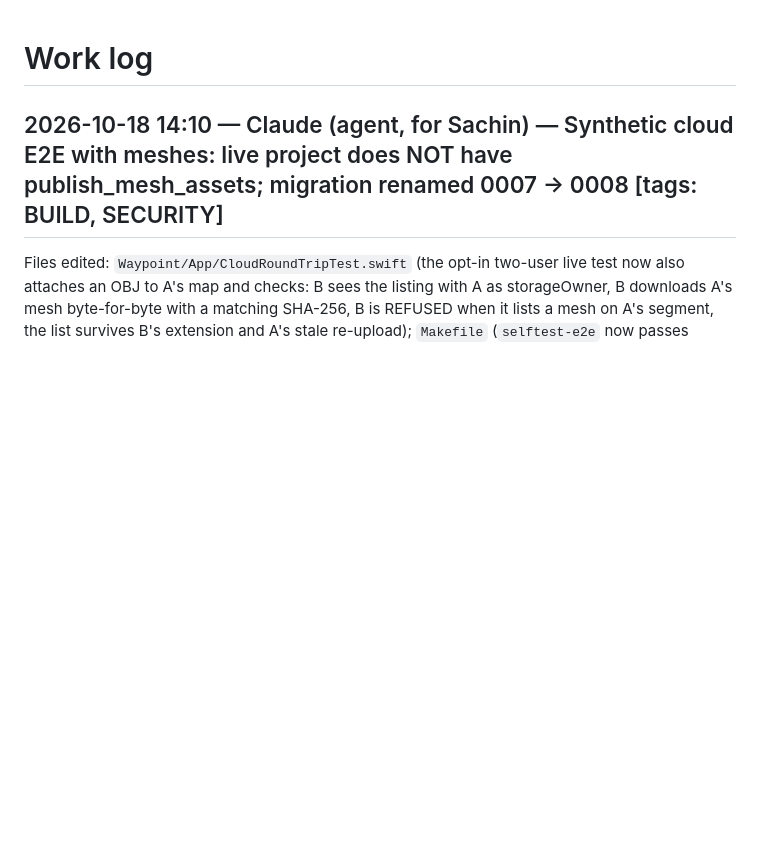
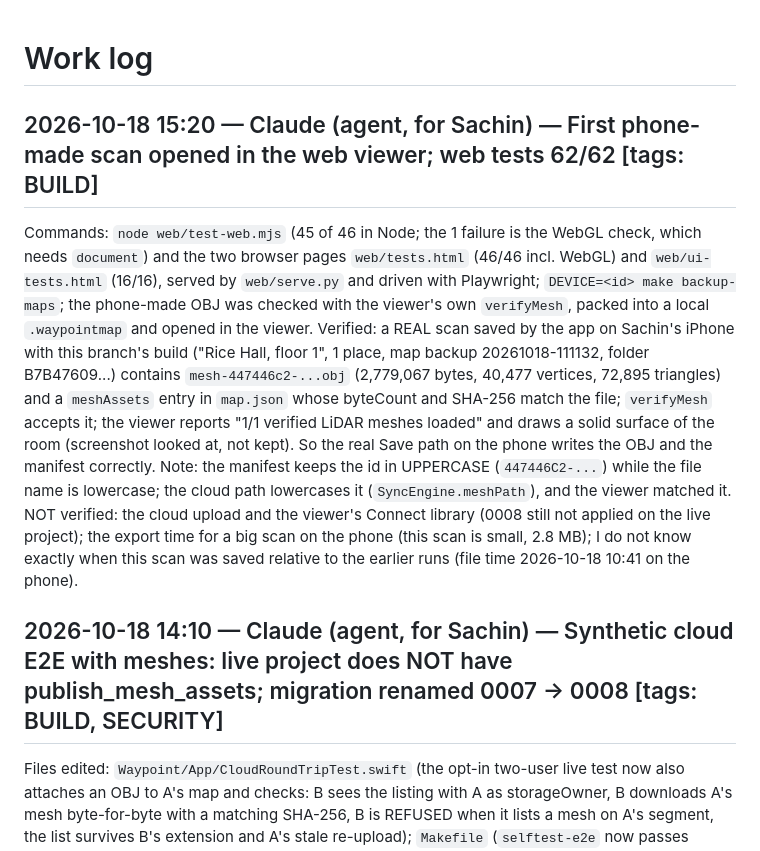
Before and after one commit to sachin-khanal/uva-gwc-ghh-2026, a Markdown page: docs/WORKLOG.md, the part around the change. GitHub-like rendering; blank space fills up the shorter version.

Commit message:
WORKLOG: phone-made scan opens in the web viewer

```diff
--- a/docs/WORKLOG.md
+++ b/docs/WORKLOG.md
@@ -1,4 +1,9 @@
 # Work log
+
+## 2026-10-18 15:20 — Claude (agent, for Sachin) — First phone-made scan opened in the web viewer; web tests 62/62   [tags: BUILD]
+Commands: `node web/test-web.mjs` (45 of 46 in Node; the 1 failure is the WebGL check, which needs `document`) and the two browser pages `web/tests.html` (46/46 incl. WebGL) and `web/ui-tests.html` (16/16), served by `web/serve.py` and driven with Playwright; `DEVICE=<id> make backup-maps`; the phone-made OBJ was checked with the viewer's own `verifyMesh`, packed into a local `.waypointmap` and opened in the viewer.
+Verified: a REAL scan saved by the app on Sachin's iPhone with this branch's build ("Rice Hall, floor 1", 1 place, map backup 20261018-111132, folder B7B47609...) contains `mesh-447446c2-...obj` (2,779,067 bytes, 40,477 vertices, 72,895 triangles) and a `meshAssets` entry in `map.json` whose byteCount and SHA-256 match the file; `verifyMesh` accepts it; the viewer reports "1/1 verified LiDAR meshes loaded" and draws a solid surface of the room (screenshot looked at, not kept). So the real Save path on the phone writes the OBJ and the manifest correctly. Note: the manifest keeps the id in UPPERCASE (`447446C2-...`) while the file name is lowercase; the cloud path lowercases it (`SyncEngine.meshPath`), and the viewer matched it.
+NOT verified: the cloud upload and the viewer's Connect library (0008 still not applied on the live project); the export time for a big scan on the phone (this scan is small, 2.8 MB); I do not know exactly when this scan was saved relative to the earlier runs (file time 2026-10-18 10:41 on the phone).
 
 ## 2026-10-18 14:10 — Claude (agent, for Sachin) — Synthetic cloud E2E with meshes: live project does NOT have publish_mesh_assets; migration renamed 0007 -> 0008   [tags: BUILD, SECURITY]
 Files edited: `Waypoint/App/CloudRoundTripTest.swift` (the opt-in two-user live test now also attaches an OBJ to A's map and checks: B sees the listing with A as storageOwner, B downloads A's mesh byte-for-byte with a matching SHA-256, B is REFUSED when it lists a mesh on A's segment, the list survives B's extension and A's stale re-upload); `Makefile` (`selftest-e2e` now passes `$(EXTRA)`, so `make selftest-e2e EXTRA="-e2eCloudWrite YES"` works); `supabase/migrations/0007_mesh_publish_and_read.sql` RENAMED `0008_...` (+ references in the SQL test and the `SupabaseClient` comment; the markdown mentions are struck and updated).
```
